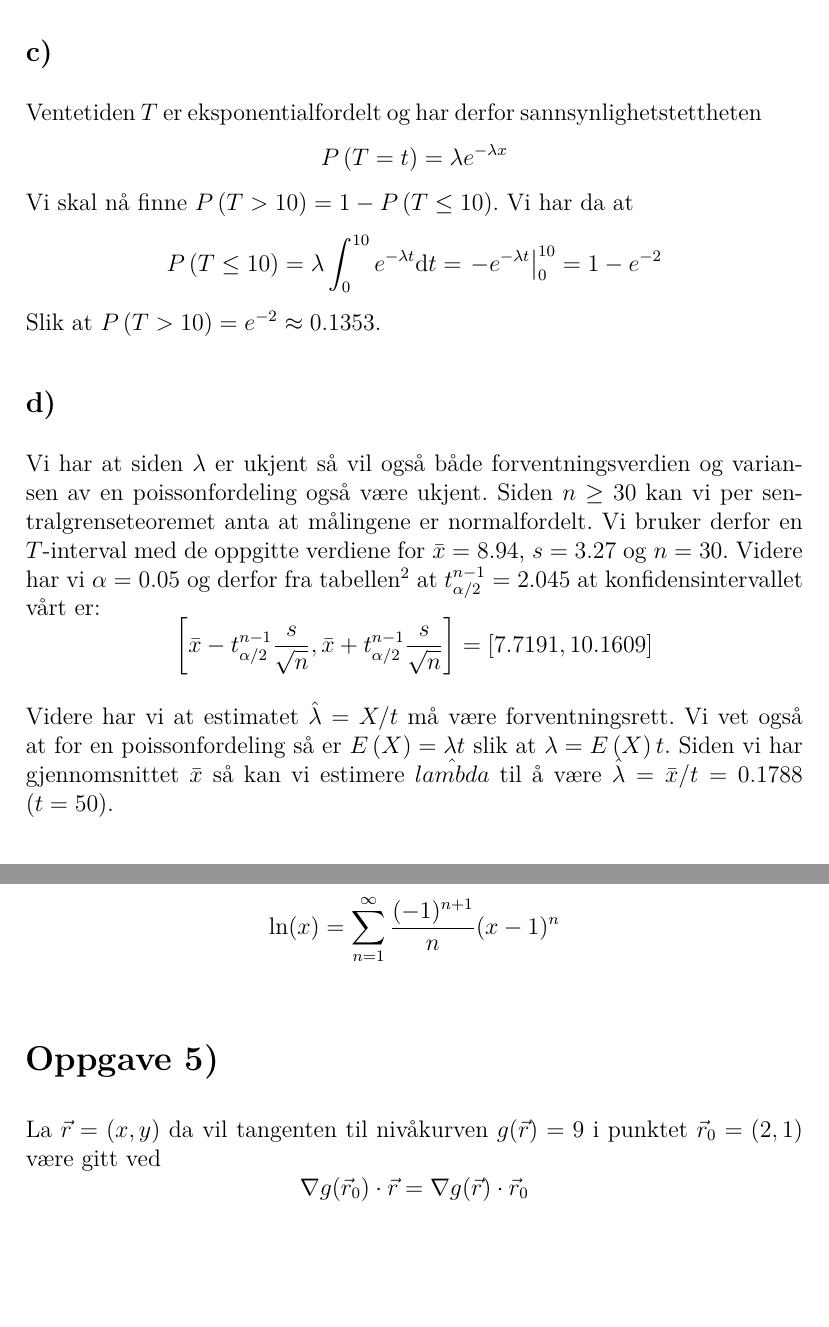
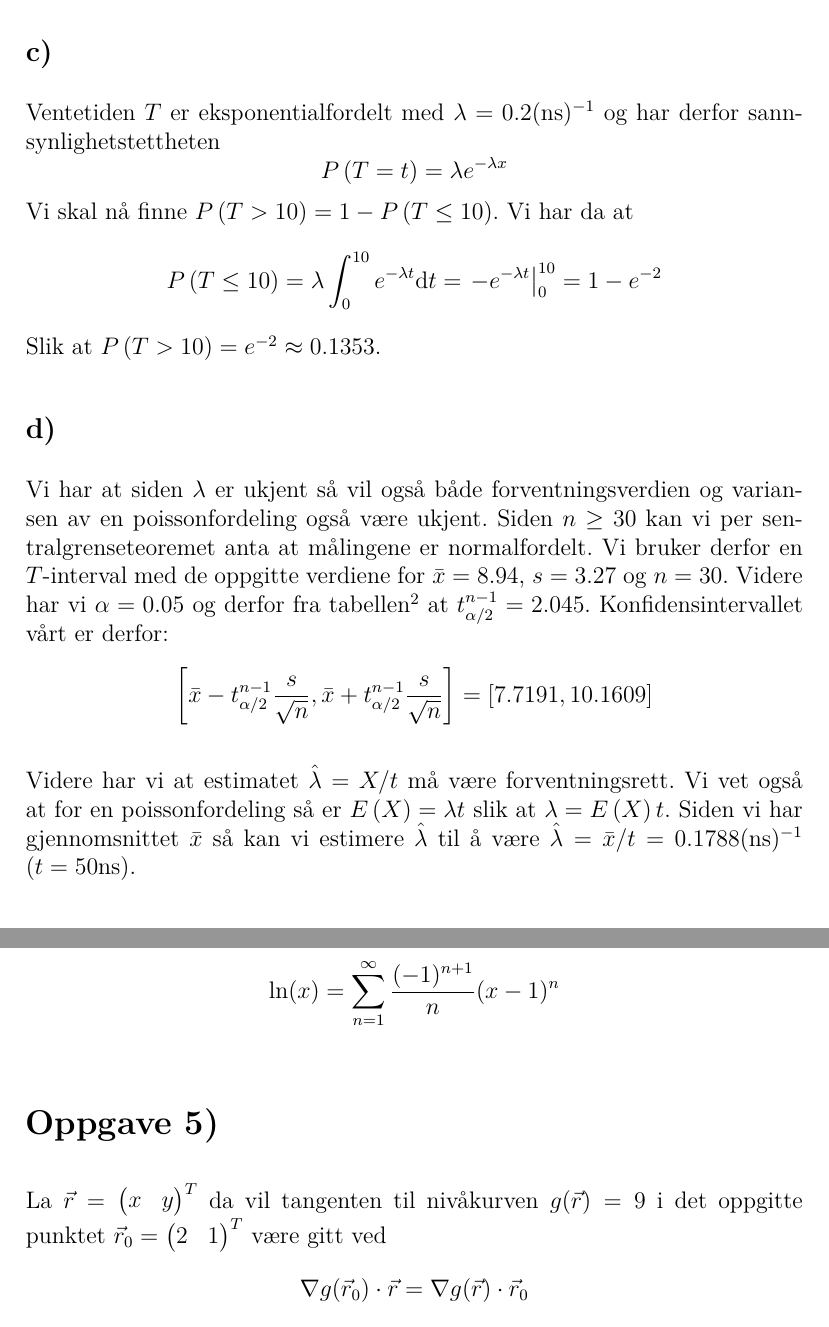
Before and after one commit to uyqn/dape2000_eksamens_oving, a LaTeX document (Eksamen2020/eksamen2020.tex): two parts of pages 4 and 8 of 8 before the commit and two parts of pages 4 and 9 of 9 after it, joined at a grey line, cut so that both start at the same text, the shorter picture padded with empty space. The pictures show the PDF file Eksamen2020/eksamen2020.pdf that the author committed with the source.

Commit message:
Rettet opp feil i besvarelsen

```diff
--- a/Eksamen2020/eksamen2020.tex
+++ b/Eksamen2020/eksamen2020.tex
@@ -111,7 +111,7 @@
 	\deloppgave
 	Per definisjon av forventningsverdi
 	$$
-	\expected{X} = \sum_{i = 0}^\infty x_i\prob{X = x_i} = 1\cdot 0.07 + 2\cdot 0.2 = 0.47
+	\expected{X} = \mu_X = \sum_{i = 0}^\infty x_i\prob{X = x_i} = 1\cdot 0.07 + 2\cdot 0.2 = 0.47
 	$$
 
 	\deloppgave
@@ -143,17 +143,17 @@
 
 	\oppgave
 	\deloppgave
-	La $X$ være antall fotoner som blir produsert. Vi har at $X \sim Poisson(\lambda)$ hvor $\lambda = 0.2$. Siden $X$ er poissonfordelt har vi også at sannsynlighetstettheten til $X$ er gitt ved
+	La $X$ være antall fotoner som blir produsert. Vi har at $X \sim Poisson(\lambda)$ hvor $\lambda = 0.2(\text{ns})\inverse$. Siden $X$ er poissonfordelt har vi også at sannsynlighetstettheten til $X$ er gitt ved
 	$$
 	\prob{X = x} = \frac{\left(\lambda t\right)^x}{x!}e^{-\lambda t}
 	$$
-	Vi skal finne $P(X > 12) = 1 - P(X \leq 12)$. Slår vi opp i tabellen\tabell{20} får vi at $P(X\leq 12) = 0.7916$. Dette gir oss $P(X > 12) = 0.2084$.
+	der $\lambda t = 10$. Vi skal finne $P(X > 12) = 1 - P(X \leq 12)$. Slår vi opp i tabellen\tabell{20} får vi at $P(X\leq 12) = 0.7916$. Dette gir oss $P(X > 12) = 0.2084$.
 
 	\deloppgave
-	For en poissonfordeling har vi at $\expected{X} = \var{X}$. Dette gir at $\sigma = \sqrt{\lambda t}$ der $t = 50$. Så, standardavviket til $X$ iløpet av $50$ns er $\sigma \approx 3.2$.
+	For en poissonfordeling har vi at $\expected{X} = \var{X}$. Dette gir at $\sigma = \sqrt{\lambda t}$ der $\lambda = 0.2(\text{ns})\inverse$ og $t = 50\text{ns}$. Så, standardavviket til $X$ iløpet av $50$ns er $\sigma \approx 3.2$.
 
 	\deloppgave
-	Ventetiden $T$ er eksponentialfordelt og har derfor sannsynlighetstettheten
+	Ventetiden $T$ er eksponentialfordelt med $\lambda = 0.2(\text{ns})\inverse$ og har derfor sannsynlighetstettheten
 	$$
 	\prob{T = t} = \lambda e^{-\lambda x}
 	$$
@@ -169,3 +169,5 @@
 	\confidence{\bar{x}}{t^{n-1}}{\frac{s}{\sqrt{n}}} = [7.7191, 10.1609]
 	$$
 
+	Videre har vi at estimatet $\hat{\lambda} = X/t$ må være forventningsrett. Vi vet også at for en poissonfordeling så er $\expected{X} = \lambda t$ slik at $\lambda = \expected{X}{t}$. Siden vi har gjennomsnittet $\bar{x}$ så kan vi estimere $\hat{\lambda}$ til å være $\hat{\lambda} = \bar{x}/t = 0.1788(\text{ns})\inverse$ ($t = 50\text{ns}$).
+	\clearpage
@@ -201,7 +201,7 @@
 		0 & 0
 	\end{pmatrix}
 	$$
-	som gir oss egenvektoren $\vec{v}_1 = (1, 2)$.
+	som gir oss egenvektoren $\vec{v}_1 = \begin{pmatrix}1 & 2\end{pmatrix}^T$.
 
 	Tilsvarende for $\lambda = \lambda_2$ har vi at
 	$$
@@ -214,7 +214,7 @@
 		0 & 0
 	\end{pmatrix}
 	$$
-	som gir oss egenvektoren $\vec{v}_2 = (-2, 1)$
+	som gir oss egenvektoren $\vec{v}_2 = \begin{pmatrix} -2 & 1 \end{pmatrix}^T$
 
 	\deloppgave
 	Med resultatene vi har fra forrige oppgave har vi at matrisen $D$ er gitt ved
@@ -335,7 +335,7 @@
 	$$
 
 	\oppgave
-	La $\vec{r} = (x, y)$ da vil tangenten til nivåkurven $g(\vec{r}) = 9$ i punktet $\vec{r}_0 = (2, 1)$ være gitt ved
+	La $\vec{r} = \begin{pmatrix} x & y \end{pmatrix}^T$ da vil tangenten til nivåkurven $g(\vec{r}) = 9$ i det oppgitte punktet $\vec{r}_0 = \begin{pmatrix} 2 & 1\end{pmatrix}^T$ være gitt ved
 	$$
 	\nabla g(\vec{r}_0)\cdot \vec{r} = \nabla g(\vec{r})\cdot \vec{r}_0
 	$$
@@ -343,5 +343,5 @@
 	$$
 	\pdiff[g]{x} = 4x \qquad \text{og} \qquad \pdiff[g]{y} = 2y
 	$$
-	Så har vi at $\nabla g(\vec{r}_0) = (8, 2)$. Dette gir oss tangenten $8x + 2y = 18$ som kan forenkles til $4x + y = 9$.
+	Så har vi at $\nabla g(\vec{r}_0) = \begin{pmatrix} 8 & 2\end{pmatrix}^T$. Dette gir oss tangenten $8x + 2y = 18$ som kan forenkles til $4x + y = 9$.
 \end{document}
```
Also changed, not shown: Eksamen2020/eksamen2020.pdf, Eksamen2020/eksamen2020.tex (8 more changed lines), 3 other files.
